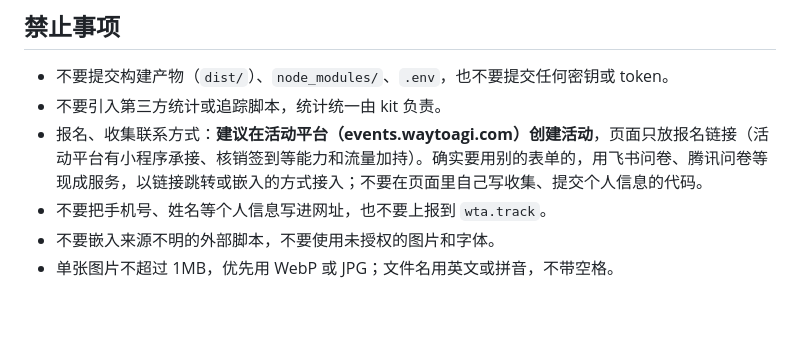
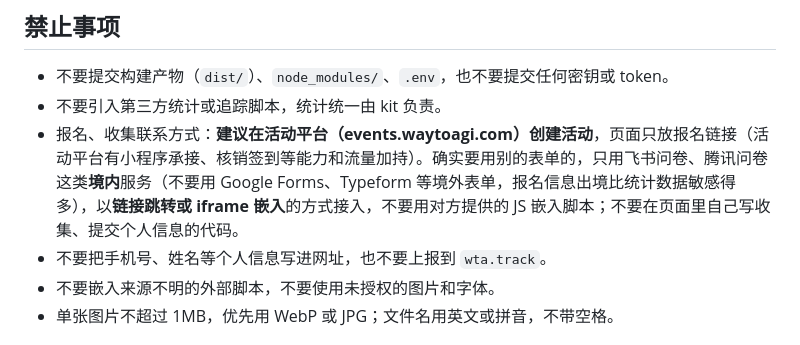
Before and after one commit to waytoagi-team/waytoagi-cities, a Markdown page: AGENTS.md, the part around the change. GitHub-like rendering; blank space fills up the shorter version.

Commit message:
docs: 第三方表单只用境内服务，只能链接跳转或 iframe 嵌入（#15 评审意见）
Co-Authored-By: Claude Opus 5.5 <noreply@anthropic.com>

```diff
--- a/AGENTS.md
+++ b/AGENTS.md
@@ -60,7 +60,7 @@
 
 - 不要提交构建产物（`dist/`）、`node_modules/`、`.env`，也不要提交任何密钥或 token。
 - 不要引入第三方统计或追踪脚本，统计统一由 kit 负责。
-- 报名、收集联系方式：**建议在活动平台（events.waytoagi.com）创建活动**，页面只放报名链接（活动平台有小程序承接、核销签到等能力和流量加持）。确实要用别的表单的，用飞书问卷、腾讯问卷等现成服务，以链接跳转或嵌入的方式接入；不要在页面里自己写收集、提交个人信息的代码。
+- 报名、收集联系方式：**建议在活动平台（events.waytoagi.com）创建活动**，页面只放报名链接（活动平台有小程序承接、核销签到等能力和流量加持）。确实要用别的表单的，只用飞书问卷、腾讯问卷这类**境内**服务（不要用 Google Forms、Typeform 等境外表单，报名信息出境比统计数据敏感得多），以**链接跳转或 iframe 嵌入**的方式接入，不要用对方提供的 JS 嵌入脚本；不要在页面里自己写收集、提交个人信息的代码。
 - 不要把手机号、姓名等个人信息写进网址，也不要上报到 `wta.track`。
 - 不要嵌入来源不明的外部脚本，不要使用未授权的图片和字体。
 - 单张图片不超过 1MB，优先用 WebP 或 JPG；文件名用英文或拼音，不带空格。
```
